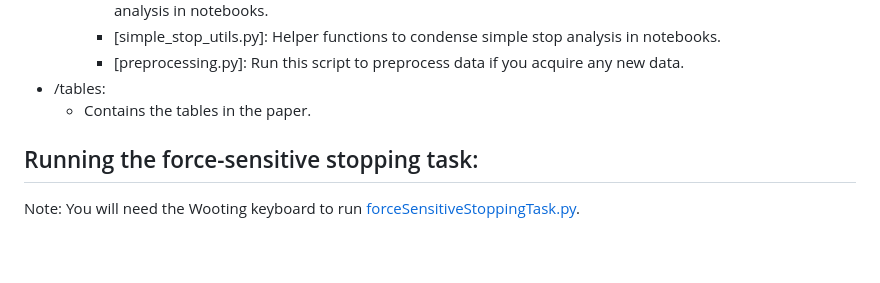
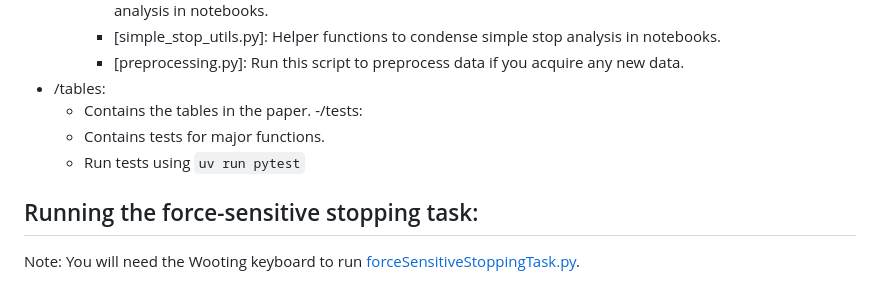
Before and after one commit to kriti-ach/SharedControlPaper, a Markdown page: README.md, the part around the change. Drawn GitHub-style; blank space fills up the shorter version.

```diff
--- a/README.md
+++ b/README.md
@@ -57,6 +57,9 @@ If running the notebooks in VSCode, just select `sharedcontrolpaper` from the ro
         * [preprocessing.py]: Run this script to preprocess data if you acquire any new data.
 - /tables:
     - Contains the tables in the paper.
+-/tests:
+    - Contains tests for major functions.
+    - Run tests using `uv run pytest`
 
 ## Running the force-sensitive stopping task:
 
```
